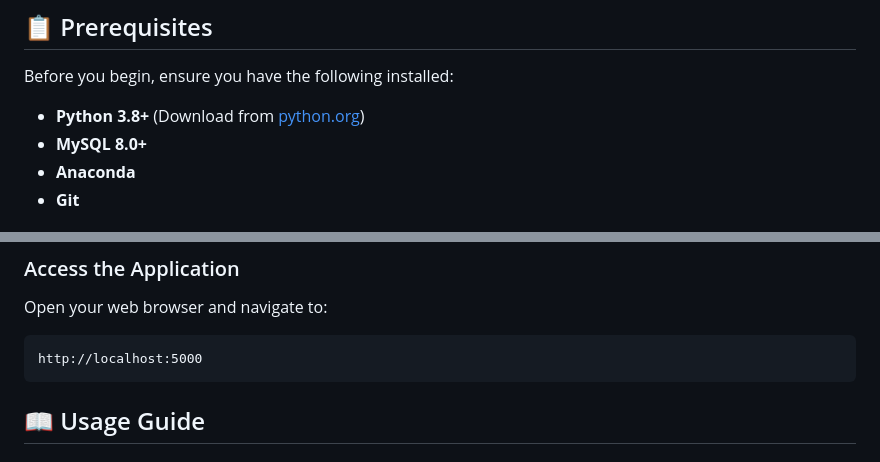
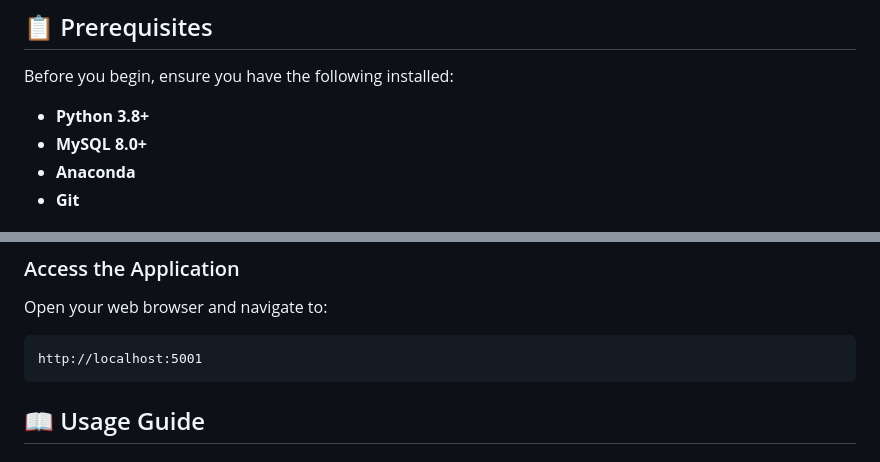
Before and after one commit to maverick001/EasyVocab, a Markdown page: README.md, 2 parts joined by grey strips. Drawn GitHub-style.

````diff
--- a/README.md
+++ b/README.md
@@ -28,7 +28,7 @@
 
 Before you begin, ensure you have the following installed:
 
-- **Python 3.8+** (Download from [python.org](https://www.python.org/downloads/))
+- **Python 3.8+**
 - **MySQL 8.0+**
 - **Anaconda**
 - **Git**
@@ -86,7 +86,7 @@ python app.py
 
 Open your web browser and navigate to:
 ```
-http://localhost:5000
+http://localhost:5001
 ```
 
 ## 📖 Usage Guide
````
